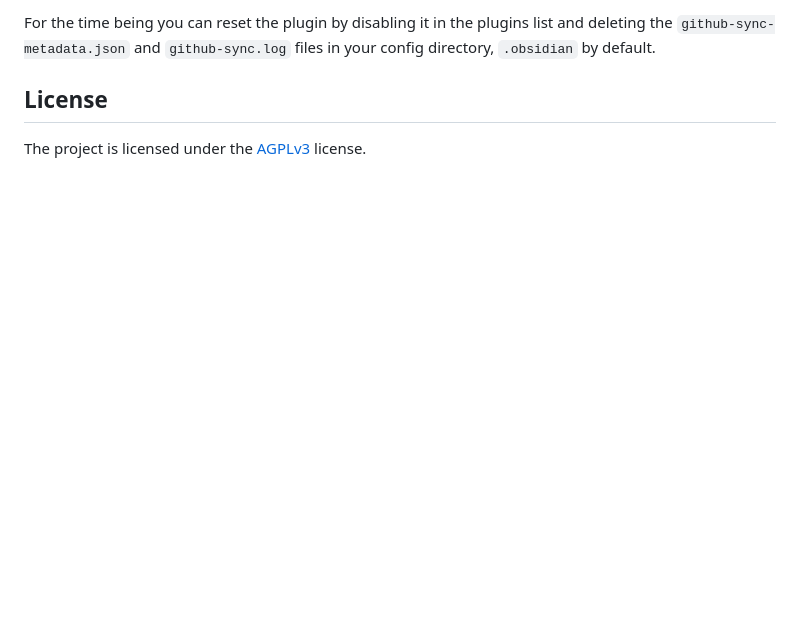
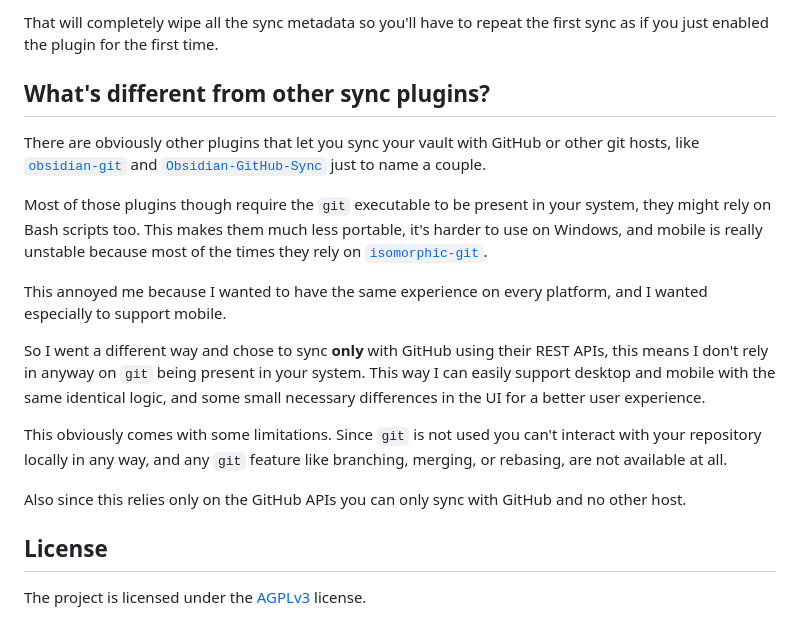
Before and after one commit to silvanocerza/github-gitless-sync, a Markdown page: README.md, the part around one of its changes. Rendered like a GitHub page; blank space fills up the shorter version.

```diff
--- a/README.md
+++ b/README.md
@@ -89,6 +108,19 @@ I still have to add a reset button to clean the plugin settings and metadata.
 
-For the time being you can reset the plugin by disabling it in the plugins list and deleting the `github-sync-metadata.json`
-and `github-sync.log` files in your config directory, `.obsidian` by default.
+That will completely wipe all the sync metadata so you'll have to repeat the first sync as if you just enabled the plugin for the first time.
+
+## What's different from other sync plugins?
+
+There are obviously other plugins that let you sync your vault with GitHub or other git hosts, like [`obsidian-git`](https://github.com/Vinzent03/obsidian-git) and [`Obsidian-GitHub-Sync`](https://github.com/kevinmkchin/Obsidian-GitHub-Sync) just to name a couple.
+
+Most of those plugins though require the `git` executable to be present in your system, they might rely on Bash scripts too. This makes them much less portable, it's harder to use on Windows, and mobile is really unstable because most of the times they rely on [`isomorphic-git`](https://isomorphic-git.org/).
+
+This annoyed me because I wanted to have the same experience on every platform, and I wanted especially to support mobile.
+
+So I went a different way and chose to sync **only** with GitHub using their REST APIs, this means I don't rely in anyway on `git` being present in your system. This way I can easily support desktop and mobile with the same identical logic, and some small necessary differences in the UI for a better user experience.
+
+This obviously comes with some limitations. Since `git` is not used you can't interact with your repository locally in any way, and any `git` feature like branching, merging, or rebasing, are not available at all.
+
+Also since this relies only on the GitHub APIs you can only sync with GitHub and no other host.
 
 ## License
 
```
Also changed, not shown: other parts of README.md (+38 -19 lines), assets/log_enable.png (added), assets/split_diff_view.png (added), assets/unified_diff_view.png (added).
